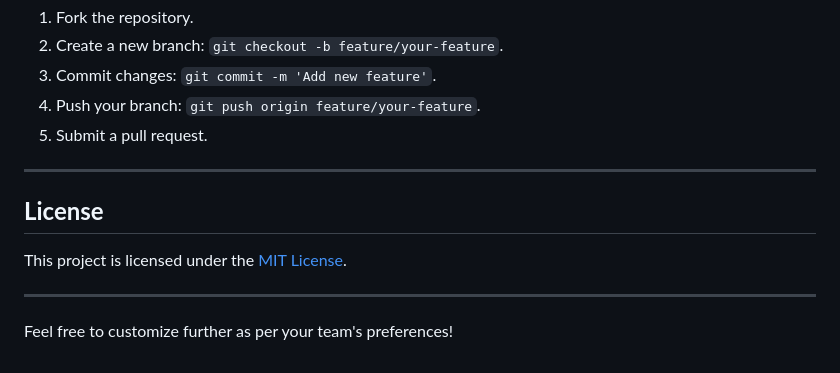
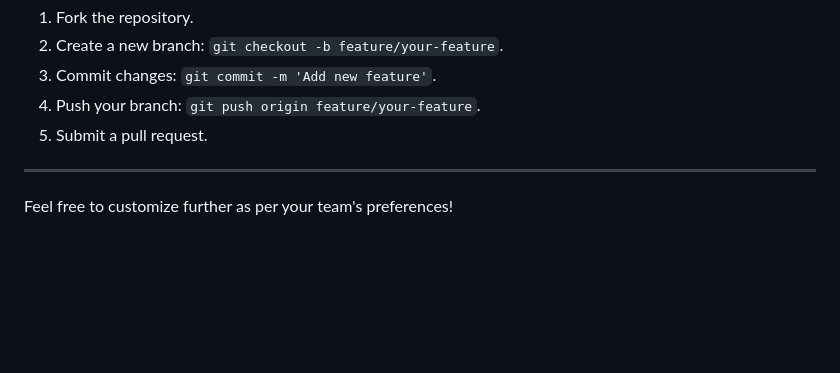
Before and after one commit to Mohamed-kittany/gan-shmuel, a Markdown page: README.md, the part around the change. Drawn GitHub-style; blank space fills up the shorter version.

```diff
--- a/README.md
+++ b/README.md
@@ -130,10 +130,4 @@ Contributions are welcome! Please follow the guidelines below:
 
 ---
 
-## **License**
-
-This project is licensed under the [MIT License](LICENSE).
-
----
-
 Feel free to customize further as per your team's preferences!
```
